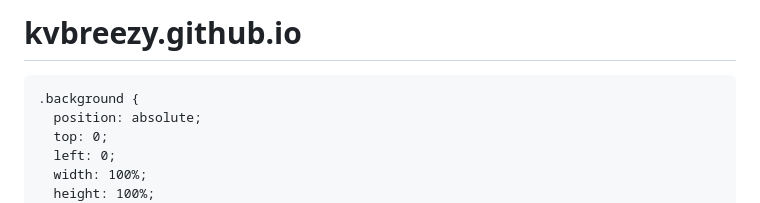
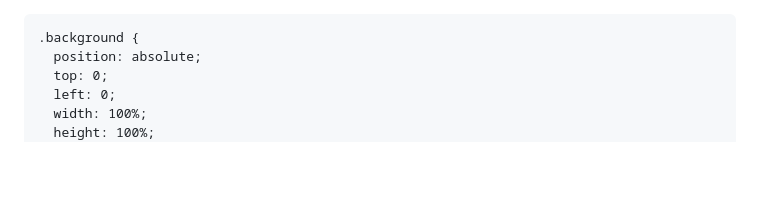
Before and after one commit to kvbreezy/kvbreezy.github.io, a Markdown page: README.md, the part around the change. Drawn GitHub-style; blank space fills up the shorter version.

```diff
--- a/README.md
+++ b/README.md
@@ -1,4 +1,3 @@
-# kvbreezy.github.io
 <html lang="en">
 <head>
   <meta charset="UTF-8">
```
